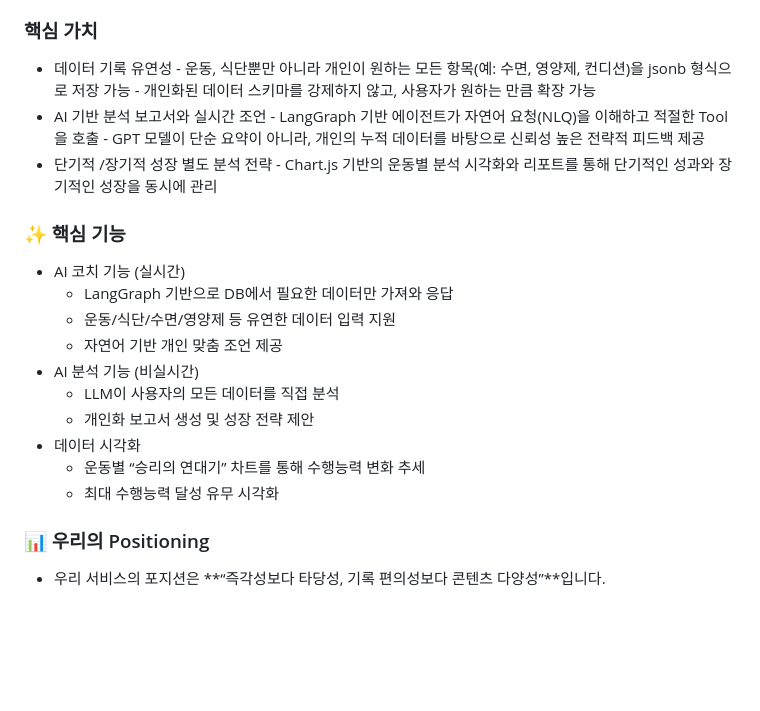
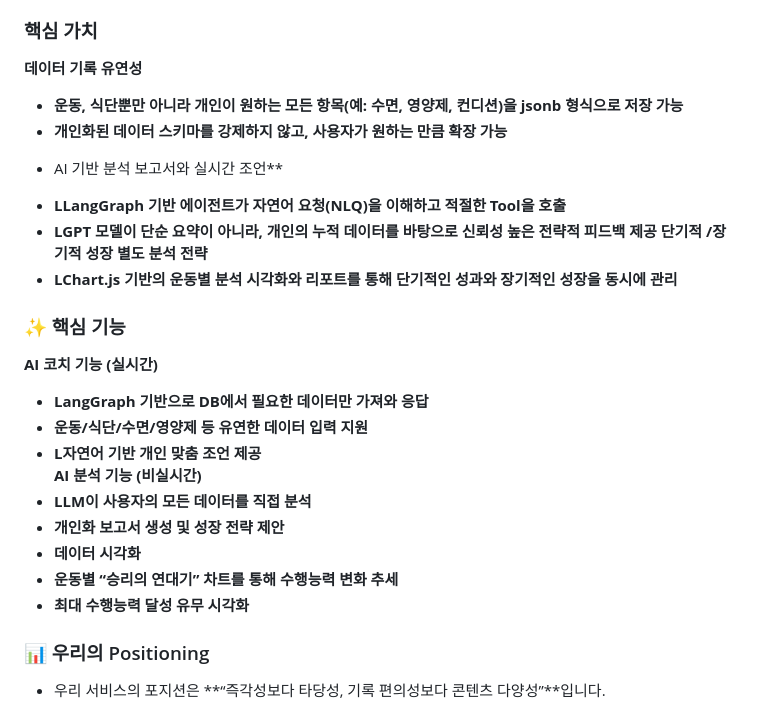
Before and after one commit to parkjihoon186/pjt-final-gaida, a Markdown page: README.md, the part around the change. GitHub-like rendering; blank space fills up the shorter version.

Commit message:
RM-upadate

```diff
--- a/README.md
+++ b/README.md
@@ -7,26 +7,26 @@ VS-ME는 정체기를 극복하고 자신의 수행능력을 키워가고 싶은
 
 
 ### 핵심 가치
-- 데이터 기록 유연성
-      - 운동, 식단뿐만 아니라 개인이 원하는 모든 항목(예: 수면, 영양제, 컨디션)을 jsonb 형식으로 저장 가능
-      - 개인화된 데이터 스키마를 강제하지 않고, 사용자가 원하는 만큼 확장 가능
-- AI 기반 분석 보고서와 실시간 조언
-      - LangGraph 기반 에이전트가 자연어 요청(NLQ)을 이해하고 적절한 Tool을 호출
-      - GPT 모델이 단순 요약이 아니라, 개인의 누적 데이터를 바탕으로 신뢰성 높은 전략적 피드백 제공
-- 단기적 /장기적 성장 별도 분석 전략
-      - Chart.js 기반의 운동별 분석 시각화와 리포트를 통해 단기적인 성과와 장기적인 성장을 동시에 관리
+**데이터 기록 유연성**
+* **운동, 식단뿐만 아니라 개인이 원하는 모든 항목(예: 수면, 영양제, 컨디션)을 jsonb 형식으로 저장 가능**
+* **개인화된 데이터 스키마를 강제하지 않고, 사용자가 원하는 만큼 확장 가능**
+- AI 기반 분석 보고서와 실시간 조언**
+* **LLangGraph 기반 에이전트가 자연어 요청(NLQ)을 이해하고 적절한 Tool을 호출**
+* **LGPT 모델이 단순 요약이 아니라, 개인의 누적 데이터를 바탕으로 신뢰성 높은 전략적 피드백 제공**
+**단기적 /장기적 성장 별도 분석 전략**
+* **LChart.js 기반의 운동별 분석 시각화와 리포트를 통해 단기적인 성과와 장기적인 성장을 동시에 관리**
 
 ### ✨ 핵심 기능
-- AI 코치 기능 (실시간)
-    - LangGraph 기반으로 DB에서 필요한 데이터만 가져와 응답
-    - 운동/식단/수면/영양제 등 유연한 데이터 입력 지원
-    - 자연어 기반 개인 맞춤 조언 제공
-- AI 분석 기능 (비실시간)
-    - LLM이 사용자의 모든 데이터를 직접 분석
-    - 개인화 보고서 생성 및 성장 전략 제안
-- 데이터 시각화
-    - 운동별 “승리의 연대기” 차트를 통해 수행능력 변화 추세
-    - 최대 수행능력 달성 유무 시각화
+**AI 코치 기능 (실시간)**
+* **LangGraph 기반으로 DB에서 필요한 데이터만 가져와 응답**
+* **운동/식단/수면/영양제 등 유연한 데이터 입력 지원**
+* **L자연어 기반 개인 맞춤 조언 제공**
+**AI 분석 기능 (비실시간)**
+* **LLM이 사용자의 모든 데이터를 직접 분석**
+* **개인화 보고서 생성 및 성장 전략 제안**
+* **데이터 시각화**
+* **운동별 “승리의 연대기” 차트를 통해 수행능력 변화 추세**
+* **최대 수행능력 달성 유무 시각화**
 
 ### 📊 우리의 Positioning
 
```
